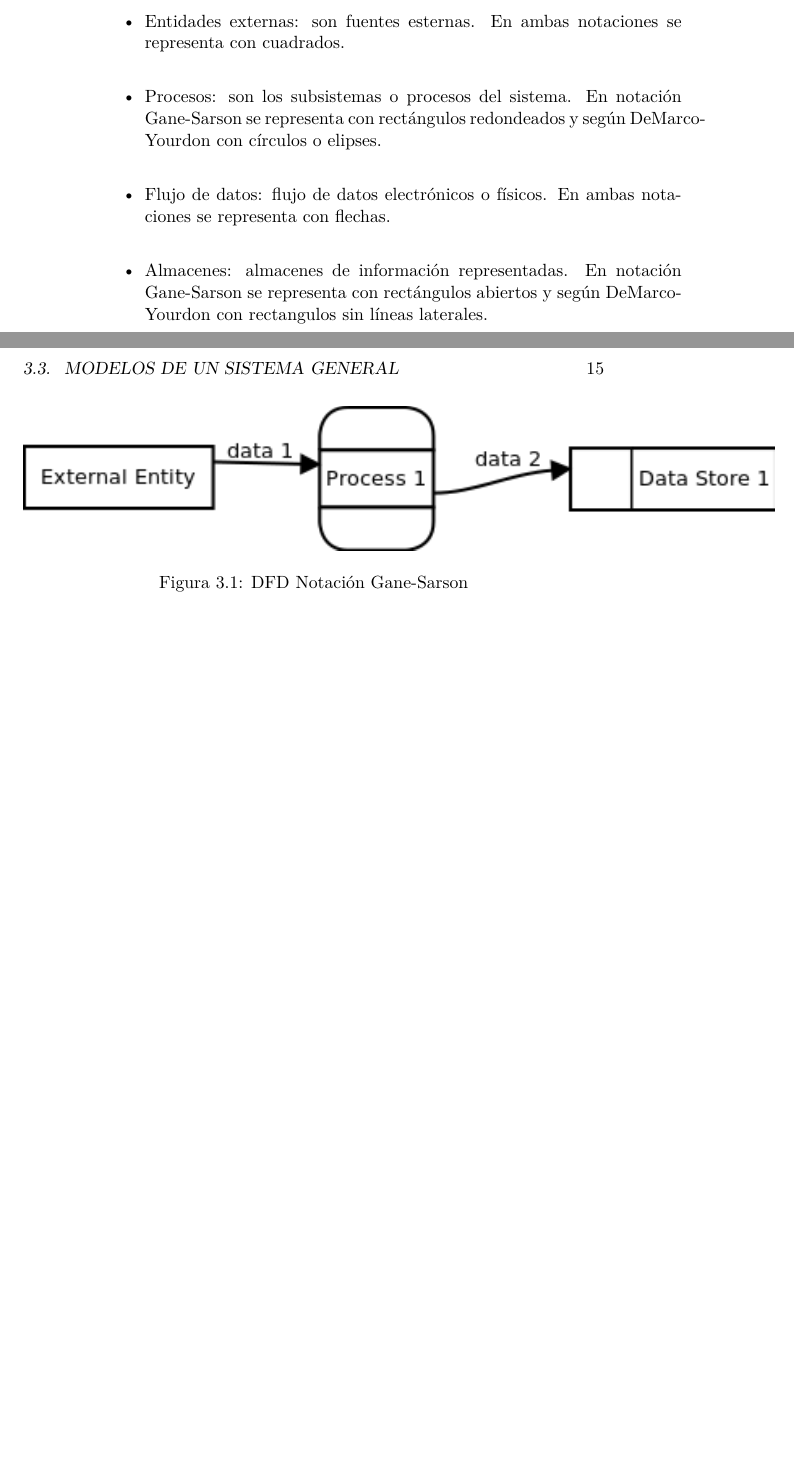
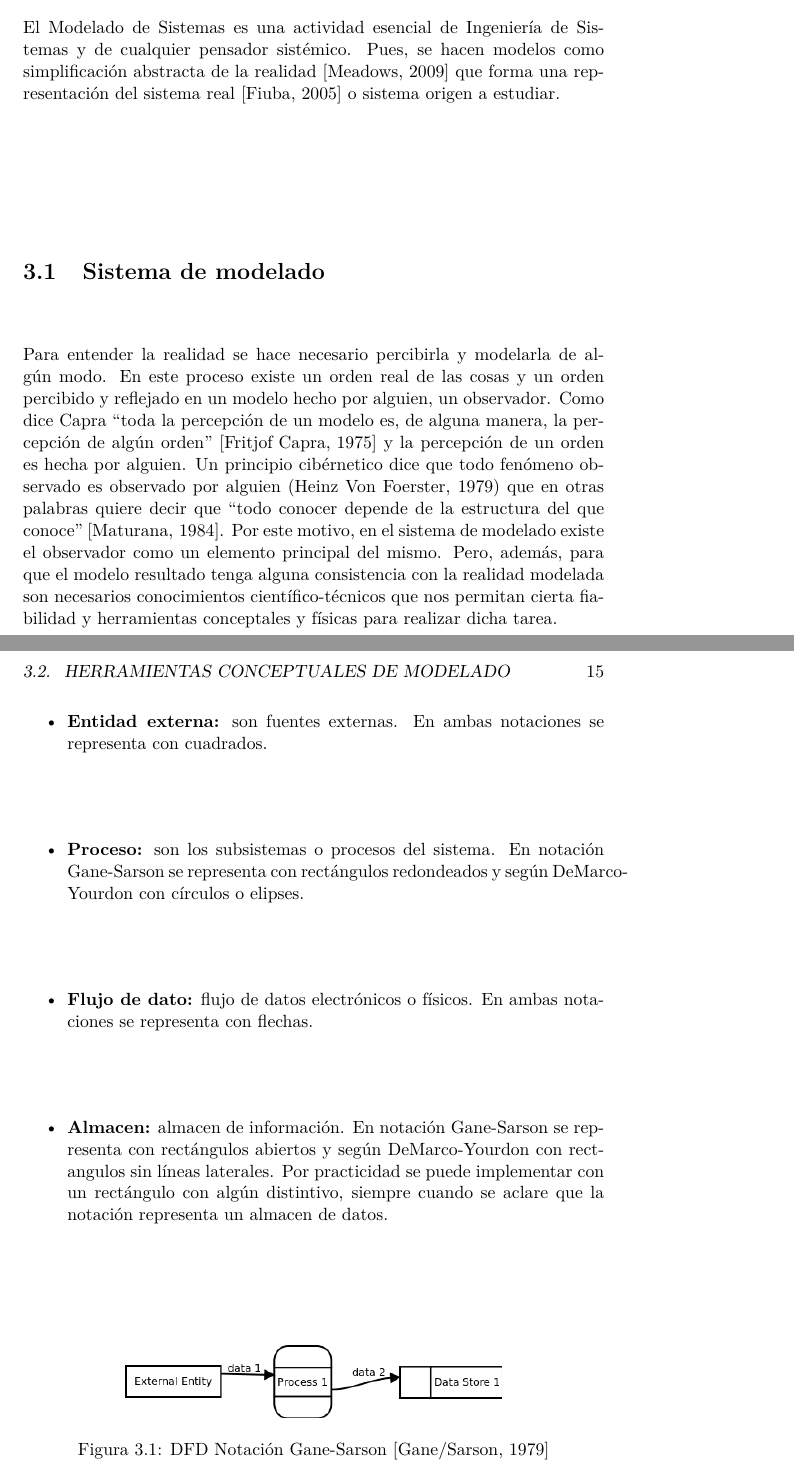
Before and after one commit to dariopalminio/libroSistemasSoftwareYArquitectura, a LaTeX book (libroSistemasSoftwareYArquitectura.tex, which reads content/bibliography_list.bib, content/chapter_systems_models.tex): two parts of pages 14 and 15 of 38 before the commit and two parts of pages 13 and 15 of 38 after it, joined at a grey line, cut at the place of the change, the shorter picture padded with empty space. Compiled offline with pdfLaTeX.

Commit message:
Add info to chapter_systems_models

```diff
--- a/content/bibliography_list.bib
+++ b/content/bibliography_list.bib
@@ -377,3 +383,7 @@ http://sunset.usc.edu/TechRpts/Papers/Cmps_Reasoning.ps
+  year={1975},
+  publisher={Editorial Sirio. Edición original: 1975, 1983. 9na. edición 2007.}
+}
+
 %Structured systems analysis: tools and techniques. Chris Gane, Trish Sarson Prentice-Hall, 1979 - 241 pages.
 %URL: https://books.google.com.ar/books/about/Structured_systems_analysis.html?id=c8xWAAAAMAAJ&hl=es-419
 @book{Gane-Sarson-1979,
--- a/content/chapter_systems_models.tex
+++ b/content/chapter_systems_models.tex
@@ -2,12 +2,17 @@
 
 \chapter{Modelado de Sistemas}
 
-Texto del Modelado de Sistemas
+El Modelado de Sistemas es una actividad esencial de Ingeniería de Sistemas y de cualquier pensador sistémico. Pues, se hacen modelos como simplificación abstracta de la realidad \cite{Meadows-2009} que forma una representación del sistema real \cite{Fiuba-2005} o sistema origen a estudiar.
 
-\section{Modelado}
+\section{Sistema de modelado}
+
+Para entender la realidad se hace necesario percibirla y modelarla de algún modo. En este proceso existe un orden real de las cosas y un orden percibido y reflejado en un modelo hecho por alguien, un observador. Como dice Capra “toda la percepción de un modelo es, de alguna manera, la percepción de algún orden” \cite{Fritjof-Capra-1975} y la percepción de un orden es hecha por alguien. Un principio cibérnetico dice que todo fenómeno observado es observado por alguien (Heinz Von Foerster, 1979) que en otras palabras quiere decir que “todo conocer depende de la estructura del que conoce” \cite{Maturana-1984}. Por este motivo, en el sistema de modelado existe el observador como un elemento principal del mismo. Pero, además, para que el modelo resultado tenga alguna consistencia con la realidad modelada son necesarios conocimientos científico-técnicos que nos permitan cierta fiabilidad y herramientas conceptales y físicas para realizar dicha tarea.
+
 \section{Herramientas conceptuales de modelado}
 
 \subsection{Herramientas conceptuales de Diagramado}
+
+
 \begin{table}[h]
 \centering
 \caption{Herramientas conceptuales de Diagramado}
@@ -46,14 +51,15 @@ Para este tipo de diagramas hay dos estándares de notaciones: la notación DeMa
 En este tipo de diagramas hay solo cuatro elementos \cite{Dixit-2007}:
 \begin{itemize}
-\item Entidades externas: son fuentes esternas. En ambas notaciones se representa con cuadrados.
-\item Procesos: son los subsistemas o procesos del sistema. En notación Gane-Sarson se representa con rectángulos redondeados y según DeMarco-Yourdon con círculos o elipses.
-\item Flujo de datos: flujo de datos electrónicos o físicos. En ambas notaciones se representa con flechas.
-\item Almacenes: almacenes de información representadas. En notación Gane-Sarson se representa con rectángulos abiertos y según DeMarco-Yourdon con rectangulos sin líneas laterales.
+\item \textbf{Entidad externa:} son fuentes externas. En ambas notaciones se representa con cuadrados.
+\item \textbf{Proceso:} son los subsistemas o procesos del sistema. En notación Gane-Sarson se representa con rectángulos redondeados y según DeMarco-Yourdon con círculos o elipses.
+\item \textbf{Flujo de dato:} flujo de datos electrónicos o físicos. En ambas notaciones se representa con flechas.
+\item \textbf{Almacen:} almacen de información. En notación Gane-Sarson se representa con rectángulos abiertos y según DeMarco-Yourdon con rectangulos sin líneas laterales. Por practicidad se puede implementar con un rectángulo con algún distintivo, siempre cuando se aclare que la notación representa un almacen de datos.
 \end{itemize}
 
 \begin{figure}[h]
-  \includegraphics{DFDGaneSarsonNotation}
-  \caption{DFD Notación Gane-Sarson}
+  \centering
+  \includegraphics[scale=0.5]{DFDGaneSarsonNotation}
+  \caption{DFD Notación Gane-Sarson \cite{Gane-Sarson-1979}}
   \centering
   \label{fig:DFDGaneSarsonNotation} %\ref{fig:DFDGaneSarsonNotation}
 \end{figure}
```
Also changed, not shown: libroSistemasSoftwareYArquitectura.tex (+2 -0 lines), pdf/libroSistemasSoftwareYArquitectura.pdf, content/bibliography_list.bib (15 more changed lines), content/chapter_systems_models.tex (11 more changed lines).
